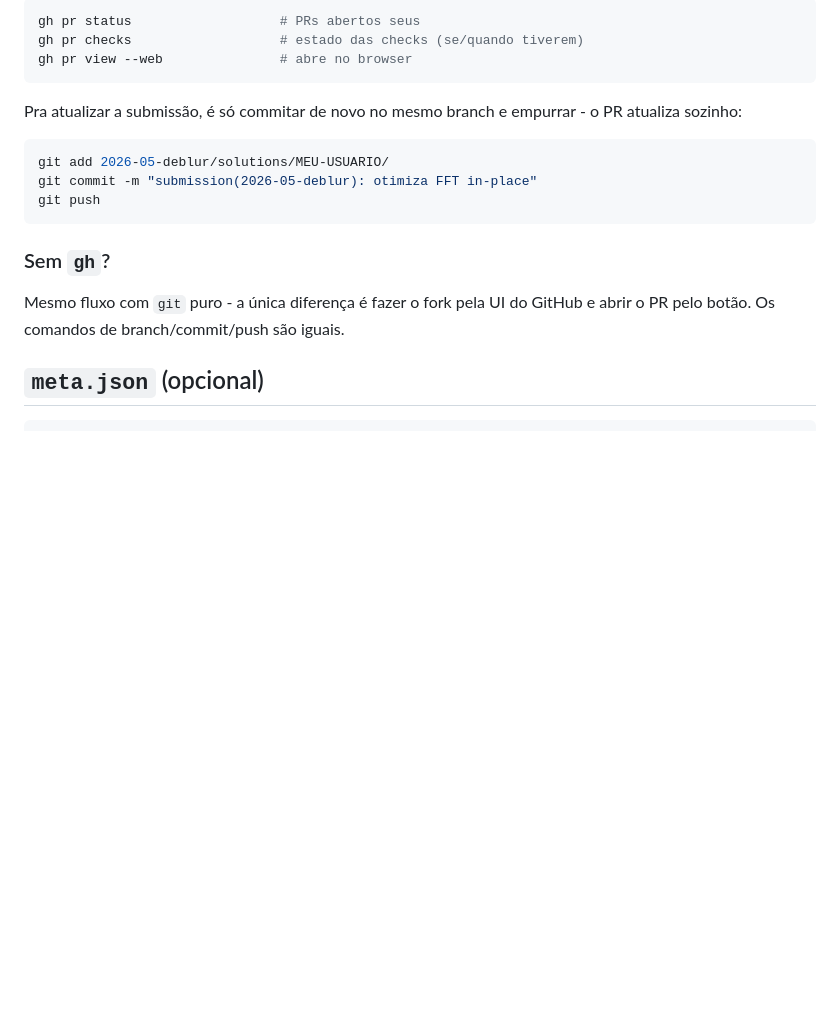
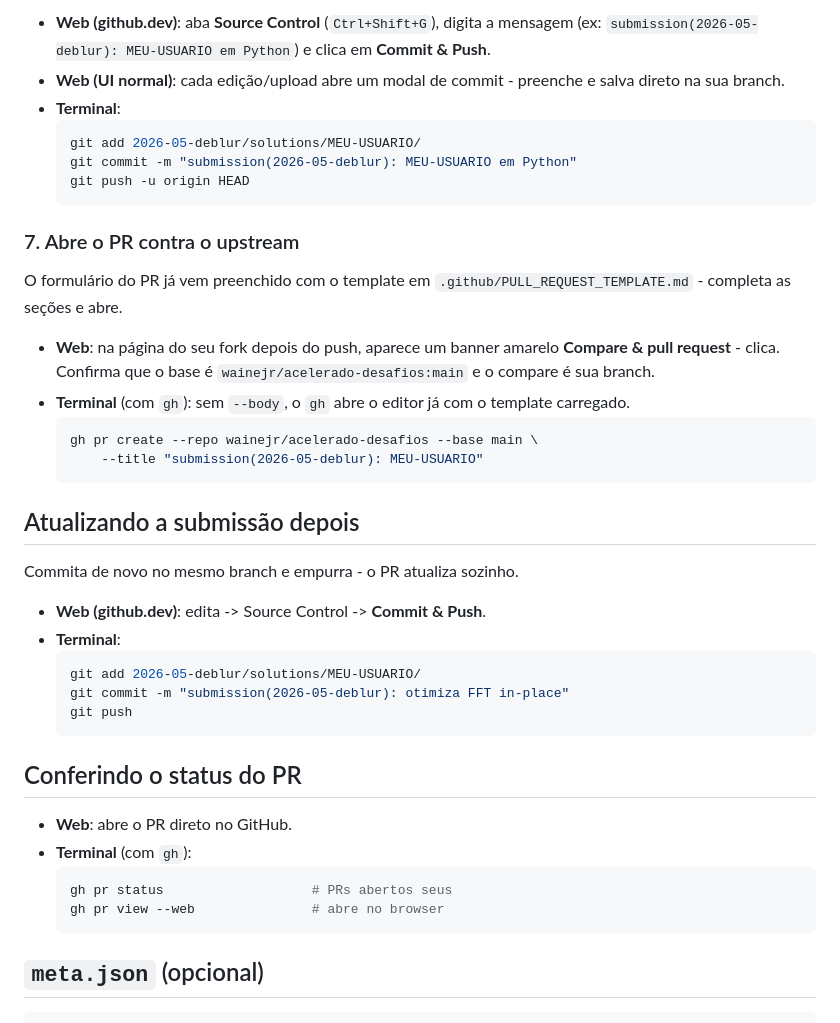
Before and after one commit to gabrielzschmitz/acelerado-desafios, a Markdown page: SUBMISSION.md, the part around one of its changes. Rendered like a GitHub page; blank space fills up the shorter version.

Commit message:
SUBMISSION: split steps into terminal/web options, point to PR template
Co-Authored-By: Claude Opus 4.7 <noreply@anthropic.com>

````diff
--- a/SUBMISSION.md
+++ b/SUBMISSION.md
@@ -62,23 +113,51 @@ Conferindo depois:
 
-```bash
-gh pr status                   # PRs abertos seus
-gh pr checks                   # estado das checks (se/quando tiverem)
-gh pr view --web               # abre no browser
-```
+- **Web (github.dev)**: aba **Source Control** (`Ctrl+Shift+G`), digita
+  a mensagem (ex: `submission(2026-05-deblur): MEU-USUARIO em Python`)
+  e clica em **Commit & Push**.
+- **Web (UI normal)**: cada edição/upload abre um modal de commit -
+  preenche e salva direto na sua branch.
+- **Terminal**:
+  ```bash
+  git add 2026-05-deblur/solutions/MEU-USUARIO/
+  git commit -m "submission(2026-05-deblur): MEU-USUARIO em Python"
+  git push -u origin HEAD
+  ```
 
-Pra atualizar a submissão, é só commitar de novo no mesmo branch e
-empurrar - o PR atualiza sozinho:
+### 7. Abre o PR contra o upstream
 
-```bash
-git add 2026-05-deblur/solutions/MEU-USUARIO/
-git commit -m "submission(2026-05-deblur): otimiza FFT in-place"
-git push
-```
+O formulário do PR já vem preenchido com o template em
+`.github/PULL_REQUEST_TEMPLATE.md` - completa as seções e abre.
 
-### Sem `gh`?
+- **Web**: na página do seu fork depois do push, aparece um banner
+  amarelo **Compare & pull request** - clica. Confirma que o base é
+  `wainejr/acelerado-desafios:main` e o compare é sua branch.
+- **Terminal** (com `gh`): sem `--body`, o `gh` abre o editor já com o
+  template carregado.
+  ```bash
+  gh pr create --repo wainejr/acelerado-desafios --base main \
+      --title "submission(2026-05-deblur): MEU-USUARIO"
+  ```
 
-Mesmo fluxo com `git` puro - a única diferença é fazer o fork pela UI do
-GitHub e abrir o PR pelo botão. Os comandos de branch/commit/push são iguais.
+## Atualizando a submissão depois
+
+Commita de novo no mesmo branch e empurra - o PR atualiza sozinho.
+
+- **Web (github.dev)**: edita -> Source Control -> **Commit & Push**.
+- **Terminal**:
+  ```bash
+  git add 2026-05-deblur/solutions/MEU-USUARIO/
+  git commit -m "submission(2026-05-deblur): otimiza FFT in-place"
+  git push
+  ```
+
+## Conferindo o status do PR
+
+- **Web**: abre o PR direto no GitHub.
+- **Terminal** (com `gh`):
+  ```bash
+  gh pr status                   # PRs abertos seus
+  gh pr view --web               # abre no browser
+  ```
 
 ## `meta.json` (opcional)
 
````
Also changed, not shown: other parts of SUBMISSION.md (+82 -31 lines).
